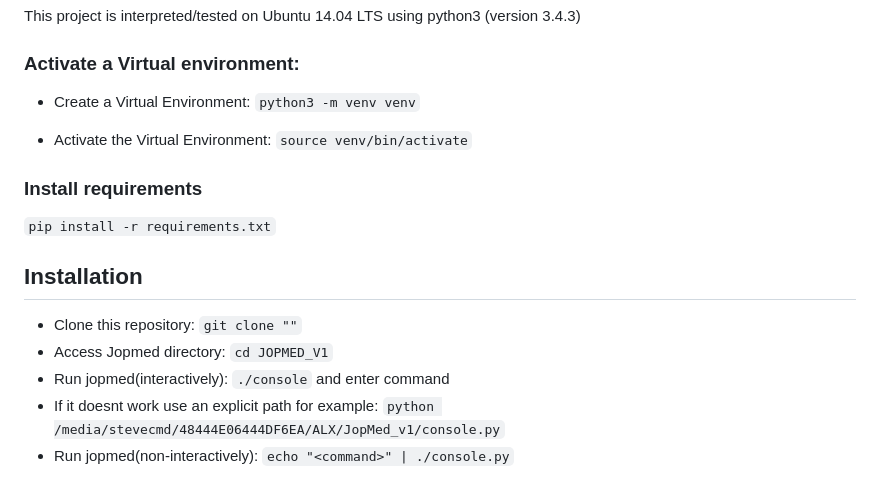
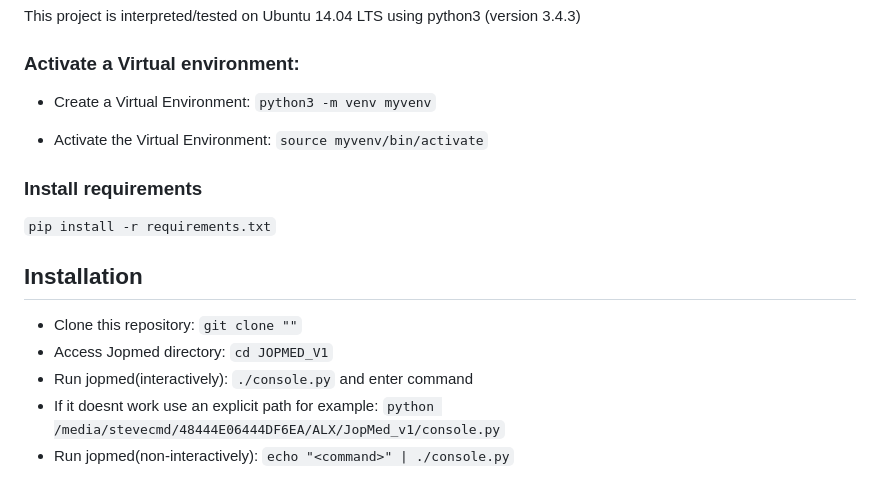
Before and after one commit to Stevecmd/JopMed_v1, a Markdown page: README.md, the part around the change. Rendered like a GitHub page.

Commit message:
chore: Update instructions on setting up project

```diff
--- a/README.md
+++ b/README.md
@@ -16,10 +16,10 @@ This project is interpreted/tested on Ubuntu 14.04 LTS using python3 (version 3.
 
 ### Activate a Virtual environment:
 - Create a Virtual Environment:
-`python3 -m venv venv`
+`python3 -m venv myvenv`
 
 - Activate the Virtual Environment:
-`source venv/bin/activate`
+`source myvenv/bin/activate`
 
 ### Install requirements
 `pip install -r requirements.txt`
@@ -27,7 +27,7 @@ This project is interpreted/tested on Ubuntu 14.04 LTS using python3 (version 3.
 ## Installation
 * Clone this repository: `git clone ""`
 * Access Jopmed directory: `cd JOPMED_V1`
-* Run jopmed(interactively): `./console` and enter command
+* Run jopmed(interactively): `./console.py` and enter command
 * If it doesnt work use an explicit path for example: `python /media/stevecmd/48444E06444DF6EA/ALX/JopMed_v1/console.py`
 * Run jopmed(non-interactively): `echo "<command>" | ./console.py`
 
```
